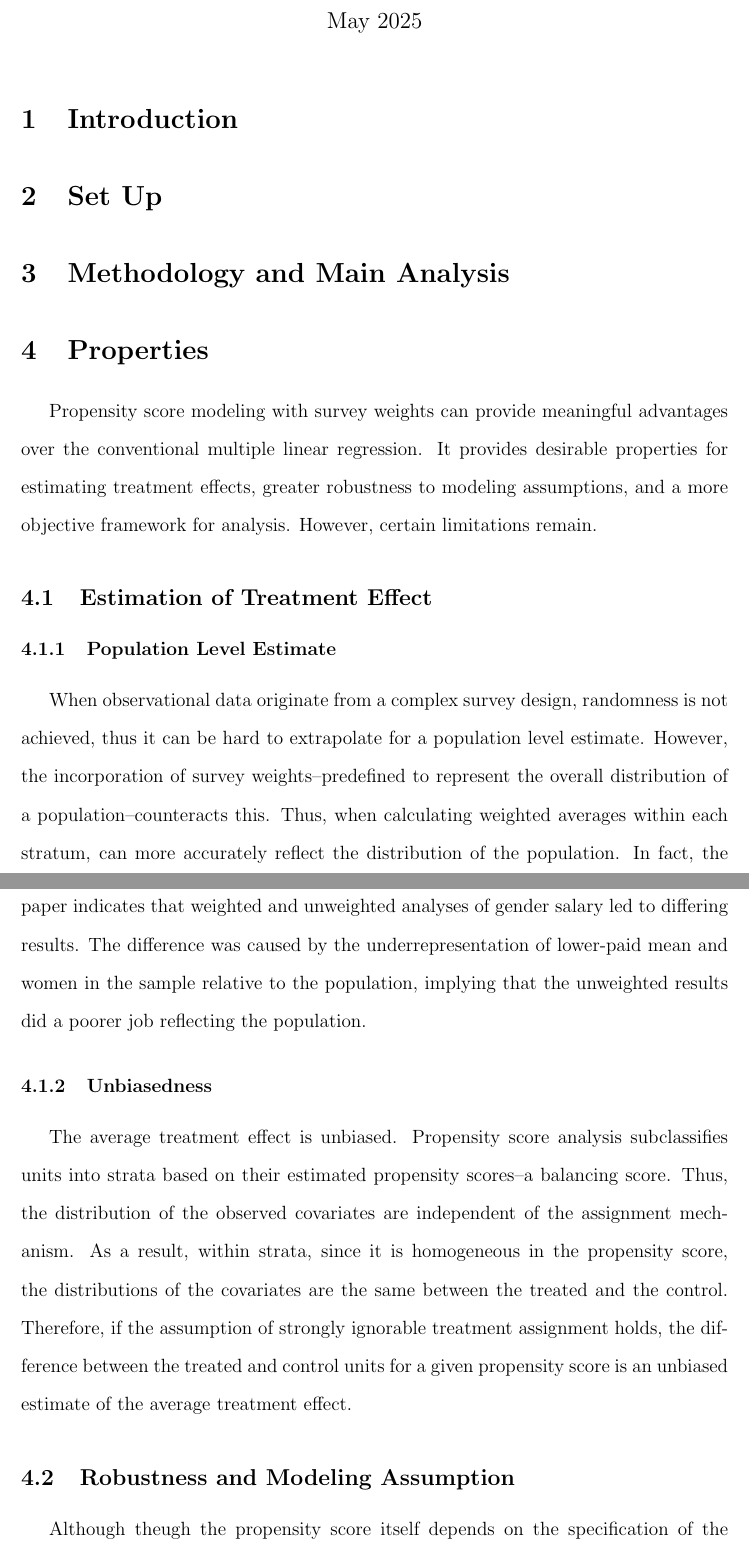
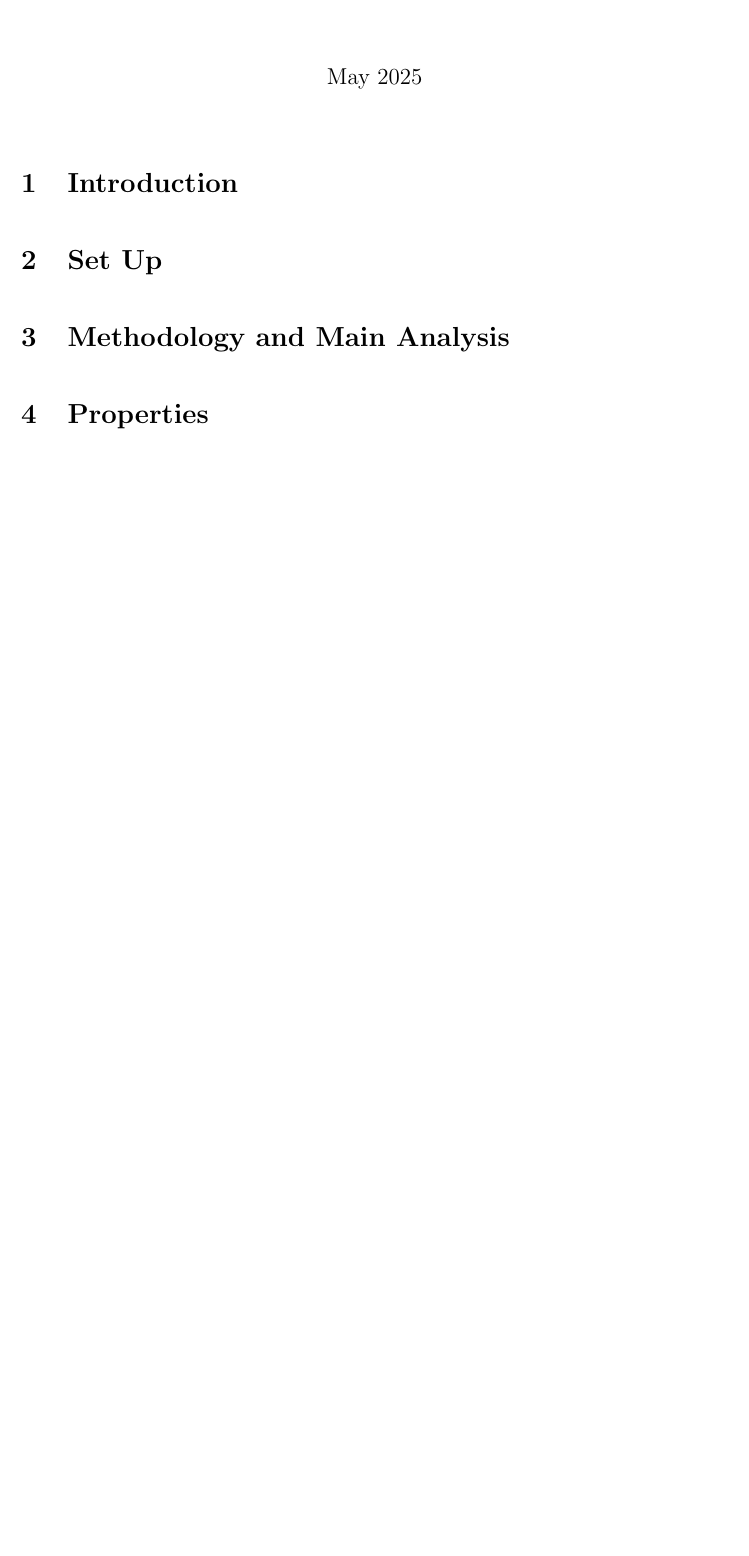
Before and after one commit to darrenlingit/biostat-m235-final-project, a LaTeX document (main.tex): two parts of pages 1 and 2 of 3 before the commit and part of the page after it, the two joined at a grey line, cut so that both start at the same text, the shorter picture padded with empty space. Compiled offline with pdfLaTeX.

Commit message:
reformat document

```diff
--- a/main.tex
+++ b/main.tex
@@ -28,19 +28,3 @@
 
 \section{Properties}
 
-Propensity score modeling with survey weights can provide meaningful advantages over the conventional multiple linear regression. It provides desirable properties for estimating treatment effects, greater robustness to modeling assumptions, and a more objective framework for analysis. However, certain limitations remain.
-
-\subsection{Estimation of Treatment Effect}
-
-\subsubsection{Population Level Estimate}
-
-When observational data originate from a complex survey design, randomness is not achieved, thus it can be hard to extrapolate for a population level estimate. However, the incorporation of survey weights--predefined to represent the overall distribution of a population--counteracts this. Thus, when calculating weighted averages within each stratum, can more accurately reflect the distribution of the population. In fact, the paper indicates that weighted and unweighted analyses of gender salary led to differing results. The difference was caused by the underrepresentation of lower-paid mean and women in the sample relative to the population, implying that the unweighted results did a poorer job reflecting the population.
-
-\subsubsection{Unbiasedness}
-
-The average treatment effect is unbiased. Propensity score analysis subclassifies units into strata based on their estimated propensity scores--a balancing score. Thus, the distribution of the observed covariates are independent of the assignment mechanism. As a result, within strata, since it is homogeneous in the propensity score, the distributions of the covariates are the same between the treated and the control. Therefore, if the assumption of strongly ignorable treatment assignment holds, the difference between the treated and control units for a given propensity score is an unbiased estimate of the average treatment effect.
-
-
-\subsection{Robustness and Modeling Assumption}
-
-Although theugh the propensity score itself depends on the specification of the propensity score, the goal is to achieve balance in the sample. then correctly specifying the relationship between the outcome and covariates becomes less critical. This makes the propensity score method more robust than linear regression, which depends on the correctly specified relationship.
```
Also changed, not shown: main.tex (16 more changed lines).
